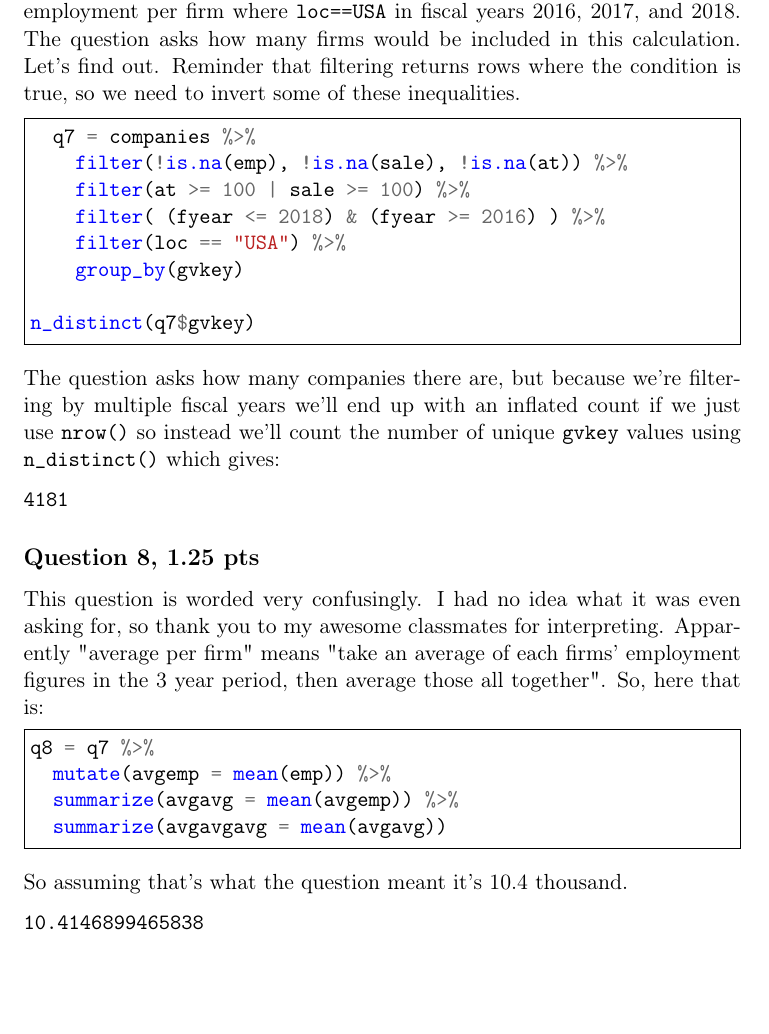
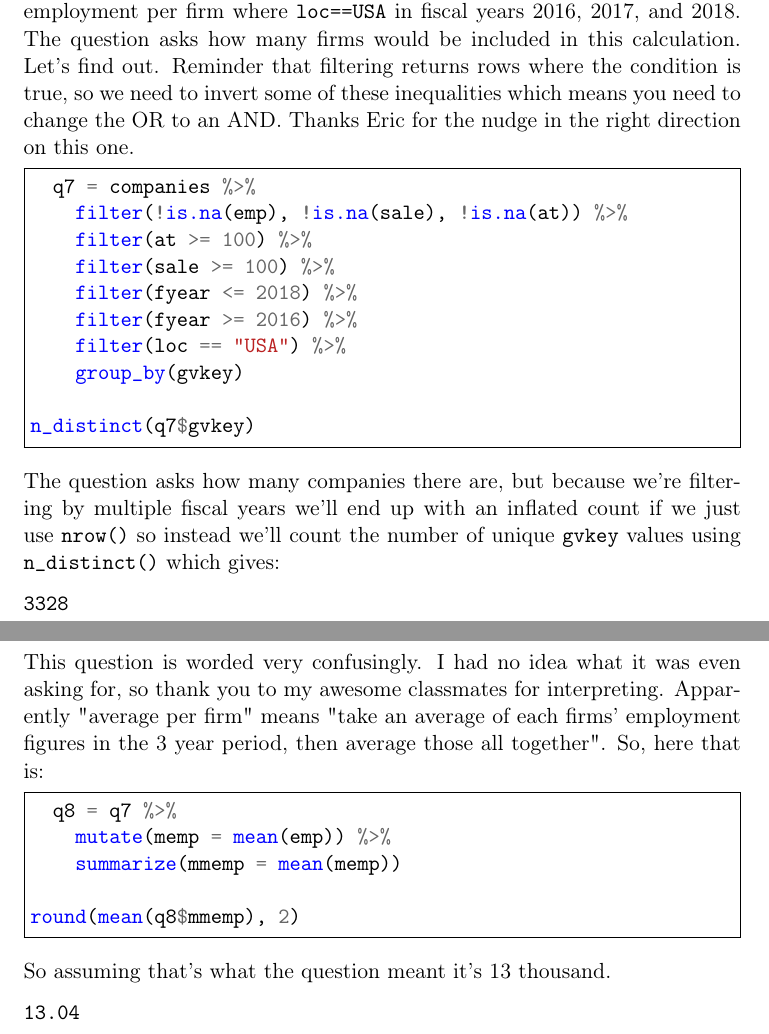
Before and after one commit to nathanvy/BA515, a LaTeX document (ICE4/ice4.tex): part of page 6 of 6 before the commit and two parts of pages 6 and 7 of 7 after it, the two joined at a grey line, cut so that both start at the same text, the shorter picture padded with empty space. Compiled offline with pdfLaTeX.

Commit message:
Fixed a problem

```diff
--- a/ICE4/ice4.tex
+++ b/ICE4/ice4.tex
@@ -185,14 +185,16 @@ The other answers are insufficient (this question reminds me of the GMAT, haha)
 
 \newpage
 \subsection*{Question 7, 1.25 pts}
-\label{sec:org7c68d0d}
-Starting with \texttt{companies} we'll drop all rows that have \texttt{at < 100} or \texttt{sale < 100} and we'll drop any rows with missing employment, sales, or assets.  Then after that we'll \texttt{group\_by()} company (aka \texttt{gvkey}) and compute average employment per firm where \texttt{loc==USA} in fiscal years 2016, 2017, and 2018.  The question asks how many firms would be included in this calculation.  Let's find out.  Reminder that filtering returns rows where the condition is true, so we need to invert some of these inequalities.
+\label{sec:orgabf58a8}
+Starting with \texttt{companies} we'll drop all rows that have \texttt{at < 100} or \texttt{sale < 100} and we'll drop any rows with missing employment, sales, or assets.  Then after that we'll \texttt{group\_by()} company (aka \texttt{gvkey}) and compute average employment per firm where \texttt{loc==USA} in fiscal years 2016, 2017, and 2018.  The question asks how many firms would be included in this calculation.  Let's find out.  Reminder that filtering returns rows where the condition is true, so we need to invert some of these inequalities which means you need to change the OR to an AND.  Thanks Eric for the nudge in the right direction on this one.
 
 \begin{minted}[,frame=single]{r}
   q7 = companies %>%
     filter(!is.na(emp), !is.na(sale), !is.na(at)) %>%
-    filter(at >= 100 | sale >= 100) %>%
-    filter( (fyear <= 2018) & (fyear >= 2016) ) %>%
+    filter(at >= 100) %>%
+    filter(sale >= 100) %>%
+    filter(fyear <= 2018) %>%
+    filter(fyear >= 2016) %>%
     filter(loc == "USA") %>%
     group_by(gvkey)
 
@@ -202,6 +204,6 @@ n_distinct(q7$gvkey)
 The question asks how many companies there are, but because we're filtering by multiple fiscal years we'll end up with an inflated count if we just use \texttt{nrow()} so instead we'll count the number of unique \texttt{gvkey} values using \texttt{n\_distinct()} which gives:
 
 \begin{verbatim}
-4181
+3328
 \end{verbatim}
 
@@ -208,17 +213,18 @@ The question asks how many companies there are, but because we're filtering by m
 \subsection*{Question 8, 1.25 pts}
-\label{sec:orgb0903fd}
+\label{sec:orgd4850e3}
 This question is worded very confusingly.  I had no idea what it was even asking for, so thank you to my awesome classmates for interpreting.  Apparently "average per firm" means "take an average of each firms' employment figures in the 3 year period, then average those all together".  So, here that is:
 
 \begin{minted}[,frame=single]{r}
-q8 = q7 %>%
-  mutate(avgemp = mean(emp)) %>%
-  summarize(avgavg = mean(avgemp)) %>%
-  summarize(avgavgavg = mean(avgavg))
+  q8 = q7 %>%
+    mutate(memp = mean(emp)) %>%
+    summarize(mmemp = mean(memp))
+
+round(mean(q8$mmemp), 2)
 \end{minted}
 
-So assuming that's what the question meant it's 10.4 thousand.
+So assuming that's what the question meant it's 13 thousand.
 
 \begin{verbatim}
-10.4146899465838
+13.04
 \end{verbatim}
 \end{document}
```
Also changed, not shown: ICE4/ice4.pdf, ICE4/ice4.tex (21 more changed lines), 1 other file.
